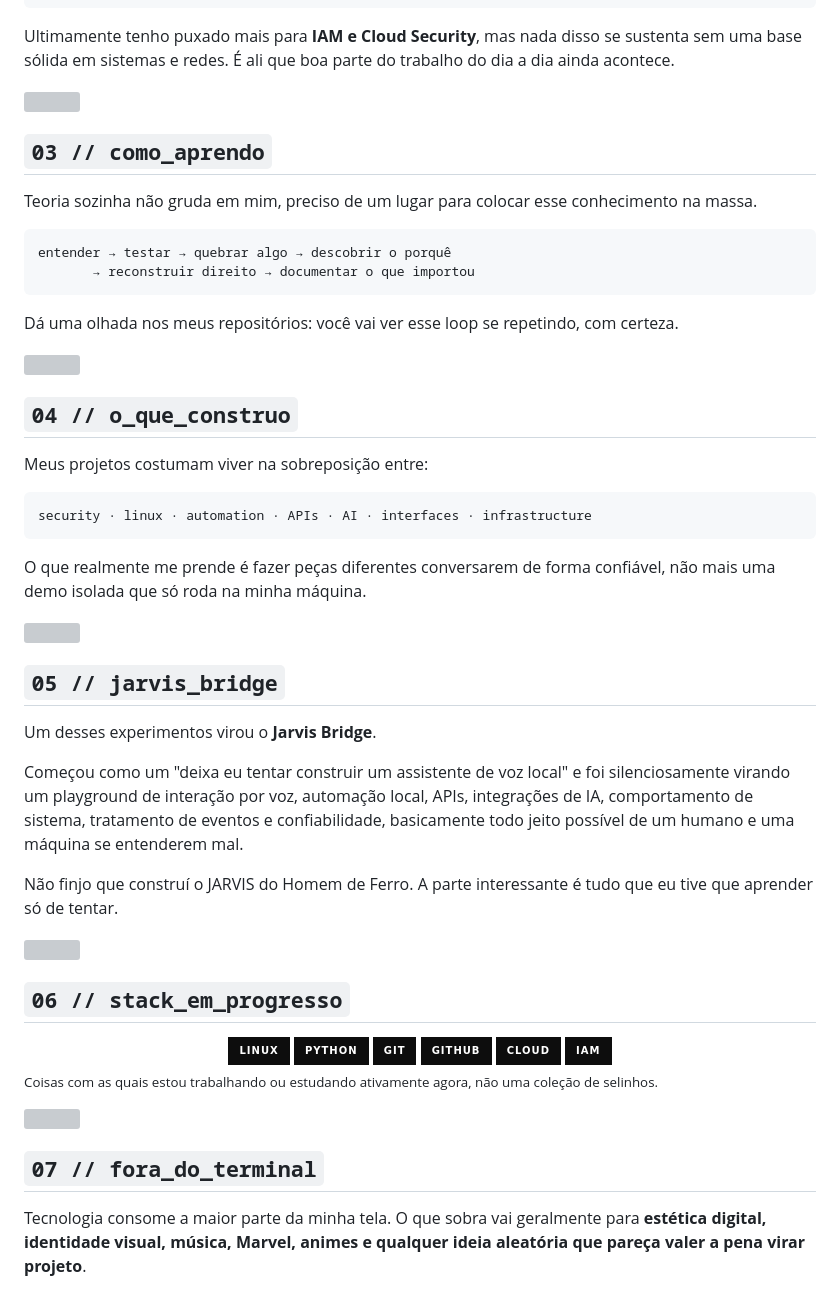
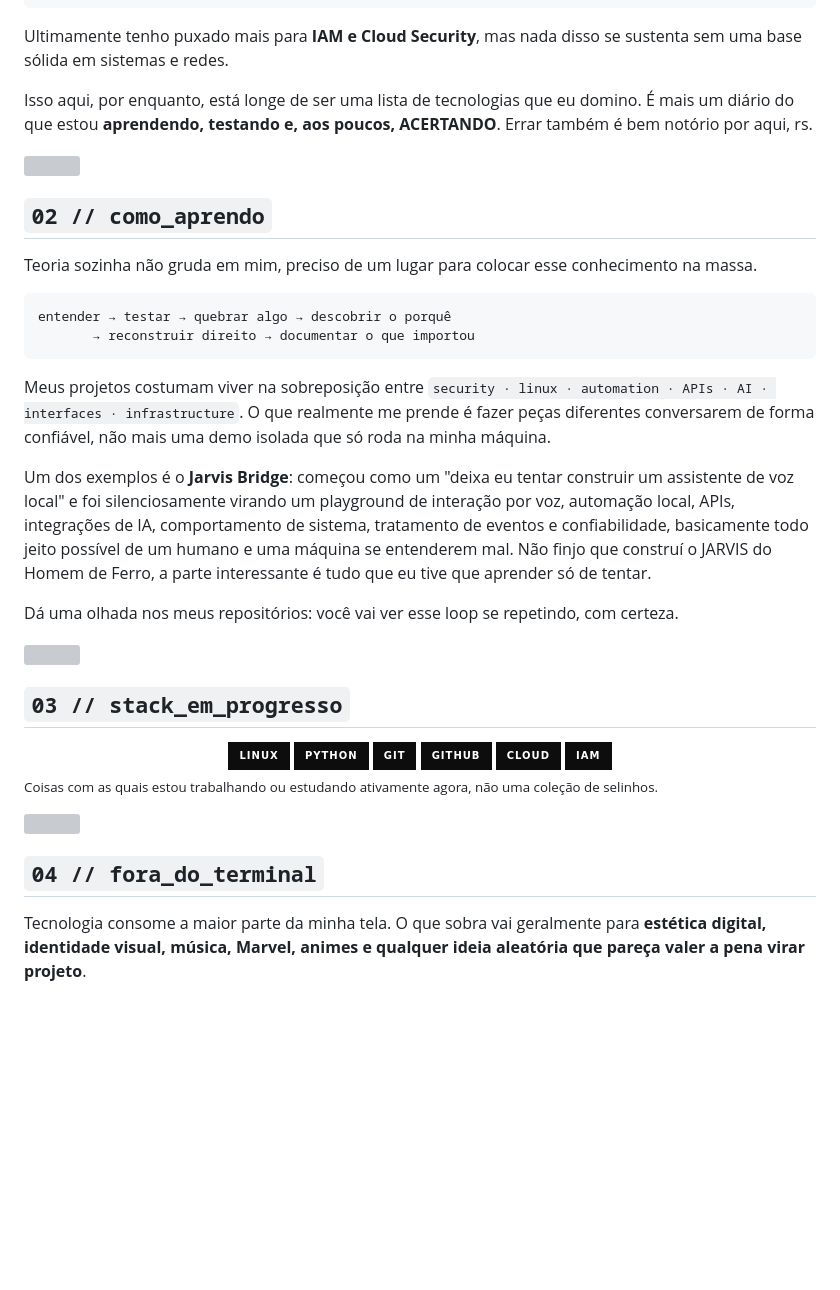
Before and after one commit to inaparente/inaparente, a Markdown page: README.pt-br.md, the part around one of its changes. Rendered like a GitHub page; badges without logos; blank space fills up the shorter version; grey boxes are pictures that could not be loaded.

````diff
--- a/README.pt-br.md
+++ b/README.pt-br.md
@@ -40,11 +34,13 @@ automation
 ai_integrations
 ```
 
-Ultimamente tenho puxado mais para **IAM e Cloud Security**, mas nada disso se sustenta sem uma base sólida em sistemas e redes. É ali que boa parte do trabalho do dia a dia ainda acontece.
+Ultimamente tenho puxado mais para **IAM e Cloud Security**, mas nada disso se sustenta sem uma base sólida em sistemas e redes.
+
+Isso aqui, por enquanto, está longe de ser uma lista de tecnologias que eu domino. É mais um diário do que estou **aprendendo, testando e, aos poucos, ACERTANDO**. Errar também é bem notório por aqui, rs.
 
 <img src="./assets/section-divider.svg" alt="" width="100%" />
 
-## `03 // como_aprendo`
+## `02 // como_aprendo`
 
 Teoria sozinha não gruda em mim, preciso de um lugar para colocar esse conhecimento na massa.
 
@@ -53,33 +49,15 @@ entender → testar → quebrar algo → descobrir o porquê
        → reconstruir direito → documentar o que importou
 ```
 
+Meus projetos costumam viver na sobreposição entre `security · linux · automation · APIs · AI · interfaces · infrastructure`. O que realmente me prende é fazer peças diferentes conversarem de forma confiável, não mais uma demo isolada que só roda na minha máquina.
+
+Um dos exemplos é o **Jarvis Bridge**: começou como um "deixa eu tentar construir um assistente de voz local" e foi silenciosamente virando um playground de interação por voz, automação local, APIs, integrações de IA, comportamento de sistema, tratamento de eventos e confiabilidade, basicamente todo jeito possível de um humano e uma máquina se entenderem mal. Não finjo que construí o JARVIS do Homem de Ferro, a parte interessante é tudo que eu tive que aprender só de tentar.
+
 Dá uma olhada nos meus repositórios: você vai ver esse loop se repetindo, com certeza.
 
 <img src="./assets/section-divider.svg" alt="" width="100%" />
 
-## `04 // o_que_construo`
-
-Meus projetos costumam viver na sobreposição entre:
-
-```text
-security · linux · automation · APIs · AI · interfaces · infrastructure
-```
-
-O que realmente me prende é fazer peças diferentes conversarem de forma confiável, não mais uma demo isolada que só roda na minha máquina.
-
-<img src="./assets/section-divider.svg" alt="" width="100%" />
-
-## `05 // jarvis_bridge`
-
-Um desses experimentos virou o **Jarvis Bridge**.
-
-Começou como um "deixa eu tentar construir um assistente de voz local" e foi silenciosamente virando um playground de interação por voz, automação local, APIs, integrações de IA, comportamento de sistema, tratamento de eventos e confiabilidade, basicamente todo jeito possível de um humano e uma máquina se entenderem mal.
-
-Não finjo que construí o JARVIS do Homem de Ferro. A parte interessante é tudo que eu tive que aprender só de tentar.
-
-<img src="./assets/section-divider.svg" alt="" width="100%" />
-
-## `06 // stack_em_progresso`
+## `03 // stack_em_progresso`
 
 <div align="center">
 <img src="https://img.shields.io/badge/Linux-0D0D0D?style=for-the-badge&logo=linux&logoColor=E5E5E5" alt="Linux" />
@@ -94,7 +72,7 @@ Não finjo que construí o JARVIS do Homem de Ferro. A parte interessante é tud
 
 <img src="./assets/section-divider.svg" alt="" width="100%" />
 
-## `07 // fora_do_terminal`
+## `04 // fora_do_terminal`
 
 Tecnologia consome a maior parte da minha tela. O que sobra vai geralmente para **estética digital, identidade visual, música, Marvel, animes e qualquer ideia aleatória que pareça valer a pena virar projeto**.
 
````
Also changed, not shown: other parts of README.pt-br.md (+0 -6 lines), README.md (+10 -32 lines).
